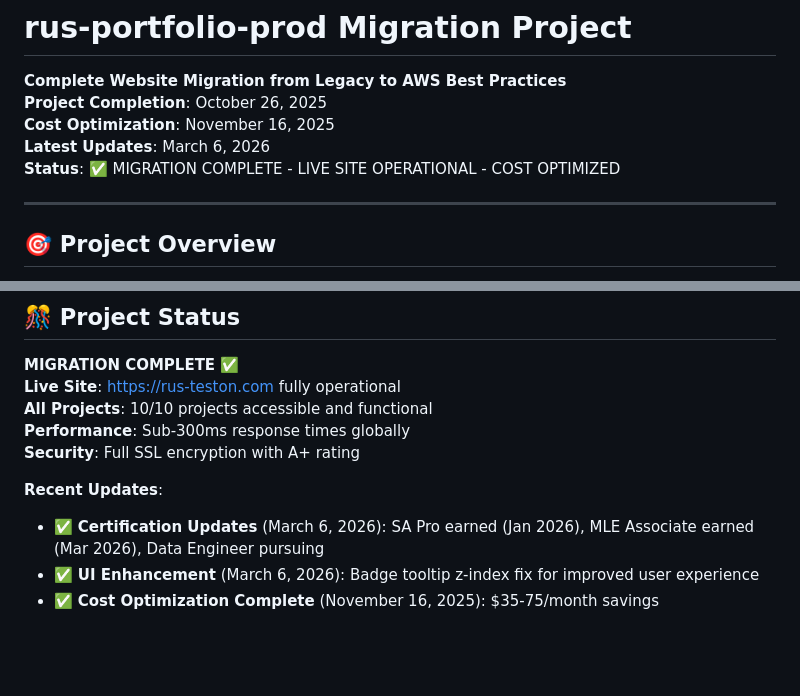
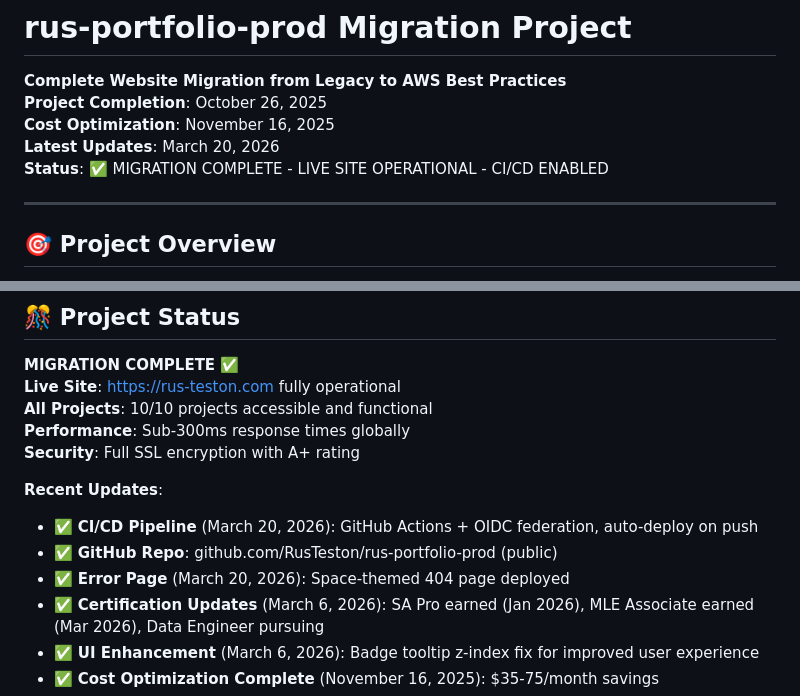
Before and after one commit to RusTeston/rus-portfolio-prod, a Markdown page: README.md, 2 parts joined by grey strips. Rendered like a GitHub page; blank space fills up the shorter version.

Commit message:
Update README: CI/CD pipeline, error page, latest updates

```diff
--- a/README.md
+++ b/README.md
@@ -3,8 +3,8 @@
 **Complete Website Migration from Legacy to AWS Best Practices**
 **Project Completion**: October 26, 2025
 **Cost Optimization**: November 16, 2025
-**Latest Updates**: March 6, 2026
-**Status**: ✅ MIGRATION COMPLETE - LIVE SITE OPERATIONAL - COST OPTIMIZED
+**Latest Updates**: March 20, 2026
+**Status**: ✅ MIGRATION COMPLETE - LIVE SITE OPERATIONAL - CI/CD ENABLED
 
 ---
 
@@ -106,6 +106,9 @@ This project demonstrates expertise in:
 **Security**: Full SSL encryption with A+ rating
 
 **Recent Updates**:
+- ✅ **CI/CD Pipeline** (March 20, 2026): GitHub Actions + OIDC federation, auto-deploy on push
+- ✅ **GitHub Repo**: github.com/RusTeston/rus-portfolio-prod (public)
+- ✅ **Error Page** (March 20, 2026): Space-themed 404 page deployed
 - ✅ **Certification Updates** (March 6, 2026): SA Pro earned (Jan 2026), MLE Associate earned (Mar 2026), Data Engineer pursuing
 - ✅ **UI Enhancement** (March 6, 2026): Badge tooltip z-index fix for improved user experience
 - ✅ **Cost Optimization Complete** (November 16, 2025): $35-75/month savings
```
